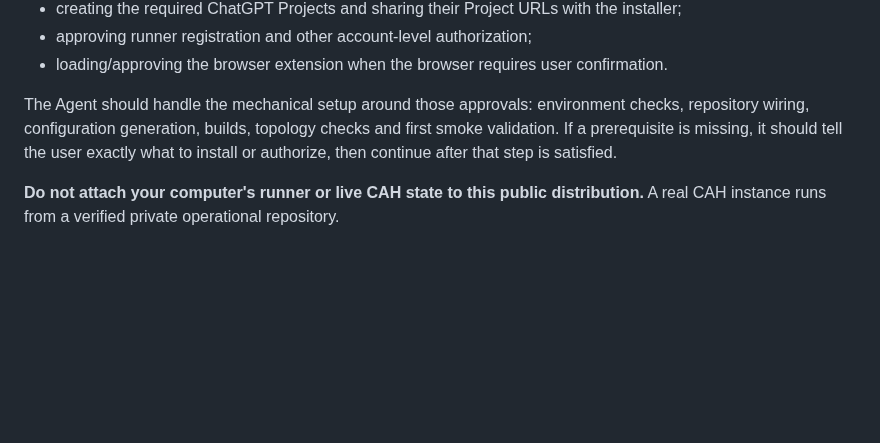
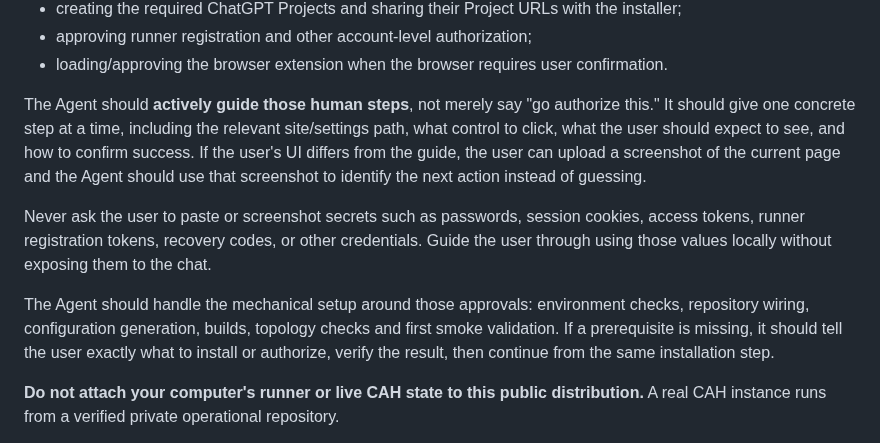
Before and after one commit to Tests4gptplay/chat-agent-harness, a Markdown page: README.md, the part around the change. Rendered like a GitHub page; blank space fills up the shorter version.

Commit message:
Clarify screenshot-assisted AI installation guidance

```diff
--- a/README.md
+++ b/README.md
@@ -57,7 +57,11 @@ The human should normally handle the trust-boundary actions that an Agent should
 - approving runner registration and other account-level authorization;
 - loading/approving the browser extension when the browser requires user confirmation.
 
-The Agent should handle the mechanical setup around those approvals: environment checks, repository wiring, configuration generation, builds, topology checks and first smoke validation. If a prerequisite is missing, it should tell the user exactly what to install or authorize, then continue after that step is satisfied.
+The Agent should **actively guide those human steps**, not merely say "go authorize this." It should give one concrete step at a time, including the relevant site/settings path, what control to click, what the user should expect to see, and how to confirm success. If the user's UI differs from the guide, the user can upload a screenshot of the current page and the Agent should use that screenshot to identify the next action instead of guessing.
+
+Never ask the user to paste or screenshot secrets such as passwords, session cookies, access tokens, runner registration tokens, recovery codes, or other credentials. Guide the user through using those values locally without exposing them to the chat.
+
+The Agent should handle the mechanical setup around those approvals: environment checks, repository wiring, configuration generation, builds, topology checks and first smoke validation. If a prerequisite is missing, it should tell the user exactly what to install or authorize, verify the result, then continue from the same installation step.
 
 **Do not attach your computer's runner or live CAH state to this public distribution.** A real CAH instance runs from a verified private operational repository.
 
```
